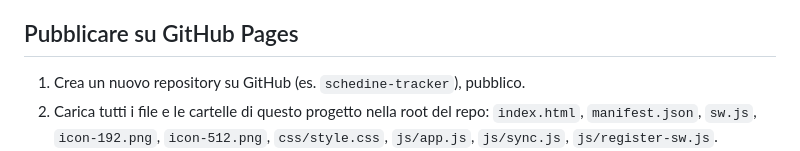
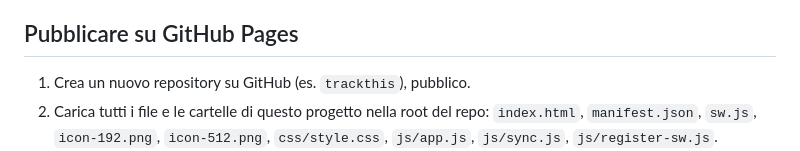
Before and after one commit to DakkarDaemor/schedine-tracker, a Markdown page: README.md, the part around the change. Drawn GitHub-style.

Commit message:
README: repo is now "trackthis"
The GitHub repo was renamed from schedine-tracker to trackthis so the
PWA is served from /trackthis/, outside the scope of the stuck Android
WebAPK record that blocked reinstalling. Same origin, so local data and
Firestore sync are unaffected.

Co-Authored-By: Claude Opus 5.5 <noreply@anthropic.com>

```diff
--- a/README.md
+++ b/README.md
@@ -12,7 +12,7 @@ più dispositivi" più sotto. Senza configurare la sincronizzazione, l'app resta
 
 ## Pubblicare su GitHub Pages
 
-1. Crea un nuovo repository su GitHub (es. `schedine-tracker`), pubblico.
+1. Crea un nuovo repository su GitHub (es. `trackthis`), pubblico.
 2. Carica tutti i file e le cartelle di questo progetto nella root del repo:
    `index.html`, `manifest.json`, `sw.js`, `icon-192.png`, `icon-512.png`,
    `css/style.css`, `js/app.js`, `js/sync.js`, `js/register-sw.js`.
```
